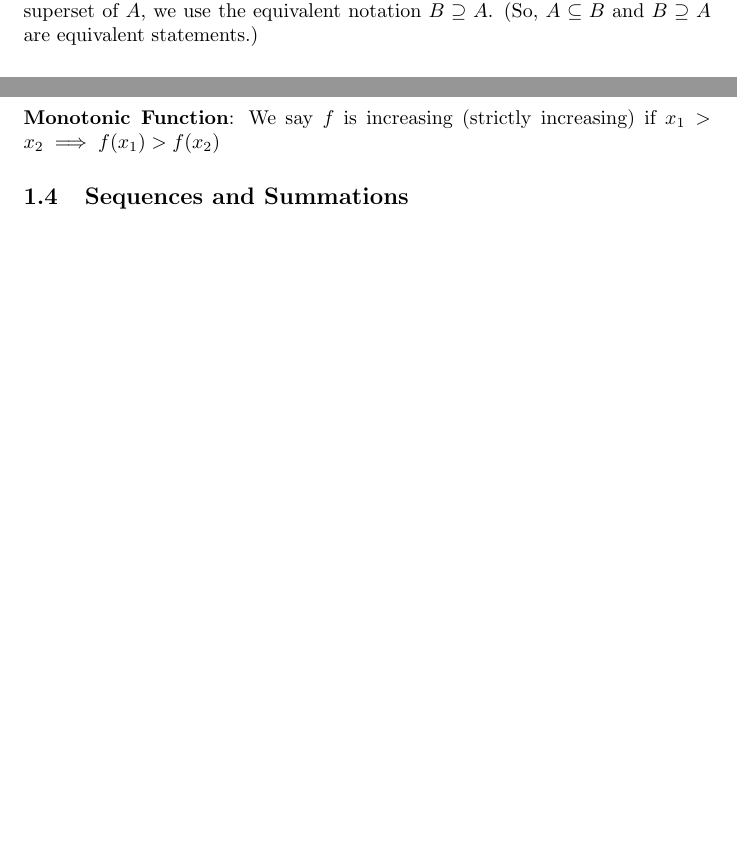
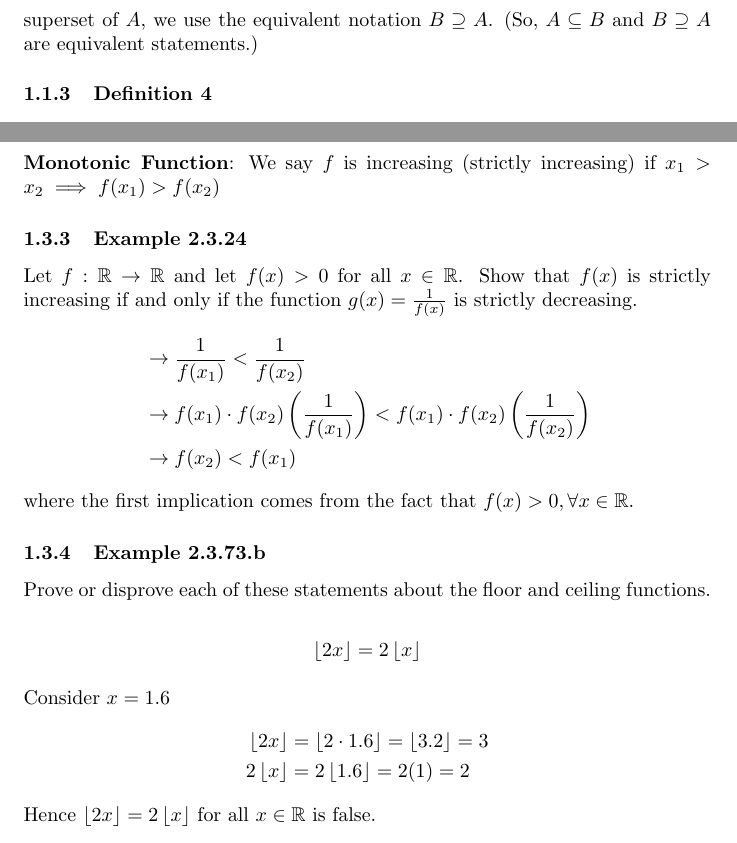
Before and after one commit to taeyangcode/school, a LaTeX document (math_210/notes/chapter_two/chapter_two.tex): two parts of pages 1 and 5 of 5 before the commit and two parts of pages 2 and 5 of 6 after it, joined at a grey line, cut so that both start at the same text, the shorter picture padded with empty space. Compiled offline with pdfLaTeX.

Commit message:
math 210: notes

```diff
--- a/math_210/notes/chapter_two/chapter_two.tex
+++ b/math_210/notes/chapter_two/chapter_two.tex
@@ -291,6 +291,31 @@ We say $ f $ is bijective if $ f $ is injective and surjective.
 
 \textbf{Monotonic Function}: We say $ f $ is increasing (strictly increasing) if $ x_1 > x_2 \implies f(x_1) > f(x_2) $
 
+\subsubsection{Example 2.3.24}
+
+Let $ f: \mathbb{R} \rightarrow \mathbb{R} $ and let $ f(x) > 0 $ for all $ x \in \mathbb{R} $. Show that $ f(x) $ is strictly increasing if and only if the function $ g(x) = \frac{ 1 }{ f(x) } $ is strictly decreasing.
+\begin{align*}
+	 & \rightarrow \frac{ 1 }{ f(x_1) } < \frac{ 1 }{ f(x_2) }                                                                       \\
+	 & \rightarrow f(x_1) \cdot f(x_2) \left( \frac{ 1 }{ f(x_1) } \right) < f(x_1) \cdot f(x_2) \left( \frac{ 1 }{ f(x_2) } \right) \\
+	 & \rightarrow f(x_2) < f(x_1)
+\end{align*}
+where the first implication comes from the fact that $ f(x) > 0, \forall x \in \mathbb{R} $.
+
+\subsubsection{Example 2.3.73.b}
+
+Prove or disprove each of these statements about the floor and ceiling functions.
+
+\begin{equation*}
+	\left\lfloor 2x \right\rfloor = 2 \left\lfloor x \right\rfloor
+\end{equation*}
+
+Consider $ x = 1.6 $
+\begin{align*}
+	\left\lfloor 2x \right\rfloor  & = \left\lfloor 2 \cdot 1.6 \right\rfloor = \left\lfloor 3.2 \right\rfloor = 3 \\
+	2 \left\lfloor x \right\rfloor & = 2 \left\lfloor 1.6 \right\rfloor = 2(1) = 2
+\end{align*}
+Hence $ \left\lfloor 2x \right\rfloor = 2 \left\lfloor x \right\rfloor $ for all $ x \in \mathbb{R} $ is false.
+
 \subsection{Sequences and Summations}
 
 \subsection{Cardinality of Sets}
```
Also changed, not shown: math_210/notes/chapter_two/chapter_two.pdf, 1 other file.
